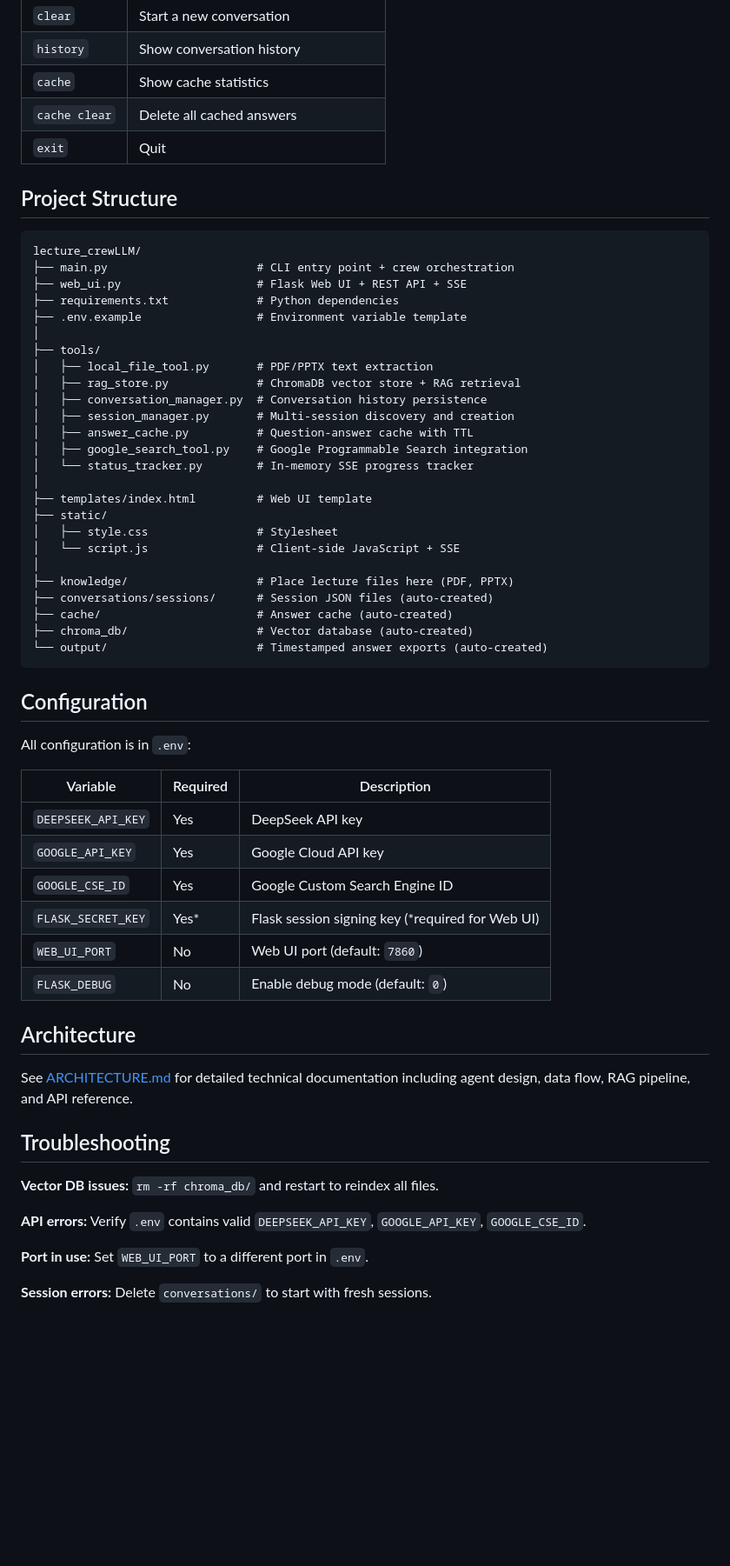
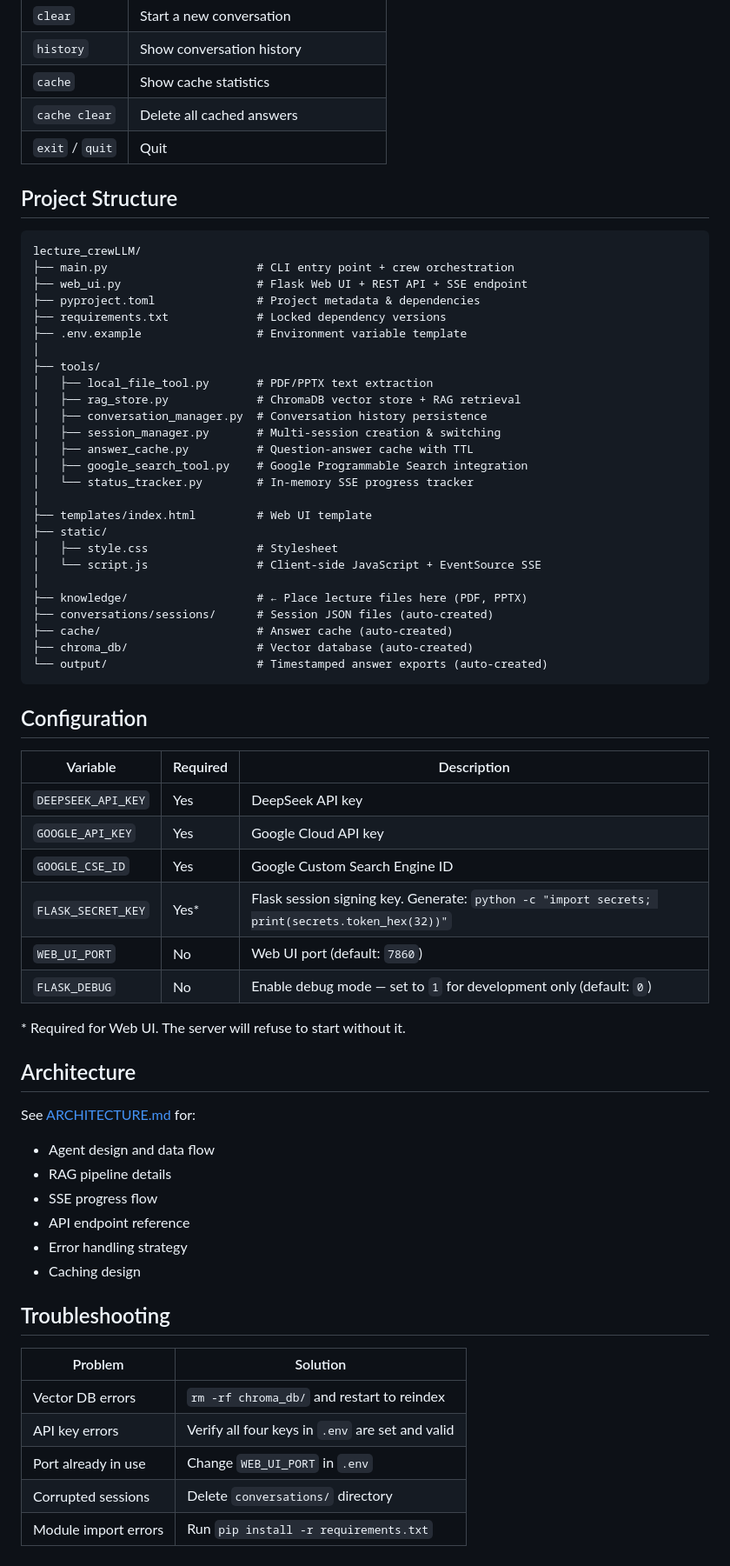
Before and after one commit to spirit-revenge/multi-agent, a Markdown page: README.md, the part around one of its changes. Shown at 87% size. Drawn GitHub-style; blank space fills up the shorter version.

````diff
--- a/README.md
+++ b/README.md
@@ -60,22 +74,23 @@ python main.py
 | `history` | Show conversation history |
 | `cache` | Show cache statistics |
 | `cache clear` | Delete all cached answers |
-| `exit` | Quit |
+| `exit` / `quit` | Quit |
 
 ## Project Structure
 
 ```
 lecture_crewLLM/
 ├── main.py                      # CLI entry point + crew orchestration
-├── web_ui.py                    # Flask Web UI + REST API + SSE
-├── requirements.txt             # Python dependencies
+├── web_ui.py                    # Flask Web UI + REST API + SSE endpoint
+├── pyproject.toml               # Project metadata & dependencies
+├── requirements.txt             # Locked dependency versions
 ├── .env.example                 # Environment variable template
 │
 ├── tools/
 │   ├── local_file_tool.py       # PDF/PPTX text extraction
 │   ├── rag_store.py             # ChromaDB vector store + RAG retrieval
 │   ├── conversation_manager.py  # Conversation history persistence
-│   ├── session_manager.py       # Multi-session discovery and creation
+│   ├── session_manager.py       # Multi-session creation & switching
 │   ├── answer_cache.py          # Question-answer cache with TTL
 │   ├── google_search_tool.py    # Google Programmable Search integration
 │   └── status_tracker.py        # In-memory SSE progress tracker
@@ -83,9 +98,9 @@ lecture_crewLLM/
 ├── templates/index.html         # Web UI template
 ├── static/
 │   ├── style.css                # Stylesheet
-│   └── script.js                # Client-side JavaScript + SSE
+│   └── script.js                # Client-side JavaScript + EventSource SSE
 │
-├── knowledge/                   # Place lecture files here (PDF, PPTX)
+├── knowledge/                   # ← Place lecture files here (PDF, PPTX)
 ├── conversations/sessions/      # Session JSON files (auto-created)
 ├── cache/                       # Answer cache (auto-created)
 ├── chroma_db/                   # Vector database (auto-created)
@@ -94,27 +109,33 @@ lecture_crewLLM/
 
 ## Configuration
 
-All configuration is in `.env`:
-
 | Variable | Required | Description |
 |----------|----------|-------------|
 | `DEEPSEEK_API_KEY` | Yes | DeepSeek API key |
 | `GOOGLE_API_KEY` | Yes | Google Cloud API key |
 | `GOOGLE_CSE_ID` | Yes | Google Custom Search Engine ID |
-| `FLASK_SECRET_KEY` | Yes* | Flask session signing key (*required for Web UI) |
+| `FLASK_SECRET_KEY` | Yes* | Flask session signing key. Generate: `python -c "import secrets; print(secrets.token_hex(32))"` |
 | `WEB_UI_PORT` | No | Web UI port (default: `7860`) |
-| `FLASK_DEBUG` | No | Enable debug mode (default: `0`) |
+| `FLASK_DEBUG` | No | Enable debug mode — set to `1` for development only (default: `0`) |
+
+\* Required for Web UI. The server will refuse to start without it.
 
 ## Architecture
 
-See [ARCHITECTURE.md](ARCHITECTURE.md) for detailed technical documentation including agent design, data flow, RAG pipeline, and API reference.
+See [ARCHITECTURE.md](ARCHITECTURE.md) for:
+- Agent design and data flow
+- RAG pipeline details
+- SSE progress flow
+- API endpoint reference
+- Error handling strategy
+- Caching design
 
 ## Troubleshooting
 
-**Vector DB issues:** `rm -rf chroma_db/` and restart to reindex all files.
-
-**API errors:** Verify `.env` contains valid `DEEPSEEK_API_KEY`, `GOOGLE_API_KEY`, `GOOGLE_CSE_ID`.
-
-**Port in use:** Set `WEB_UI_PORT` to a different port in `.env`.
-
-**Session errors:** Delete `conversations/` to start with fresh sessions.
+| Problem | Solution |
+|---------|----------|
+| Vector DB errors | `rm -rf chroma_db/` and restart to reindex |
+| API key errors | Verify all four keys in `.env` are set and valid |
+| Port already in use | Change `WEB_UI_PORT` in `.env` |
+| Corrupted sessions | Delete `conversations/` directory |
+| Module import errors | Run `pip install -r requirements.txt` |
````
Also changed, not shown: other parts of README.md (+34 -20 lines).
